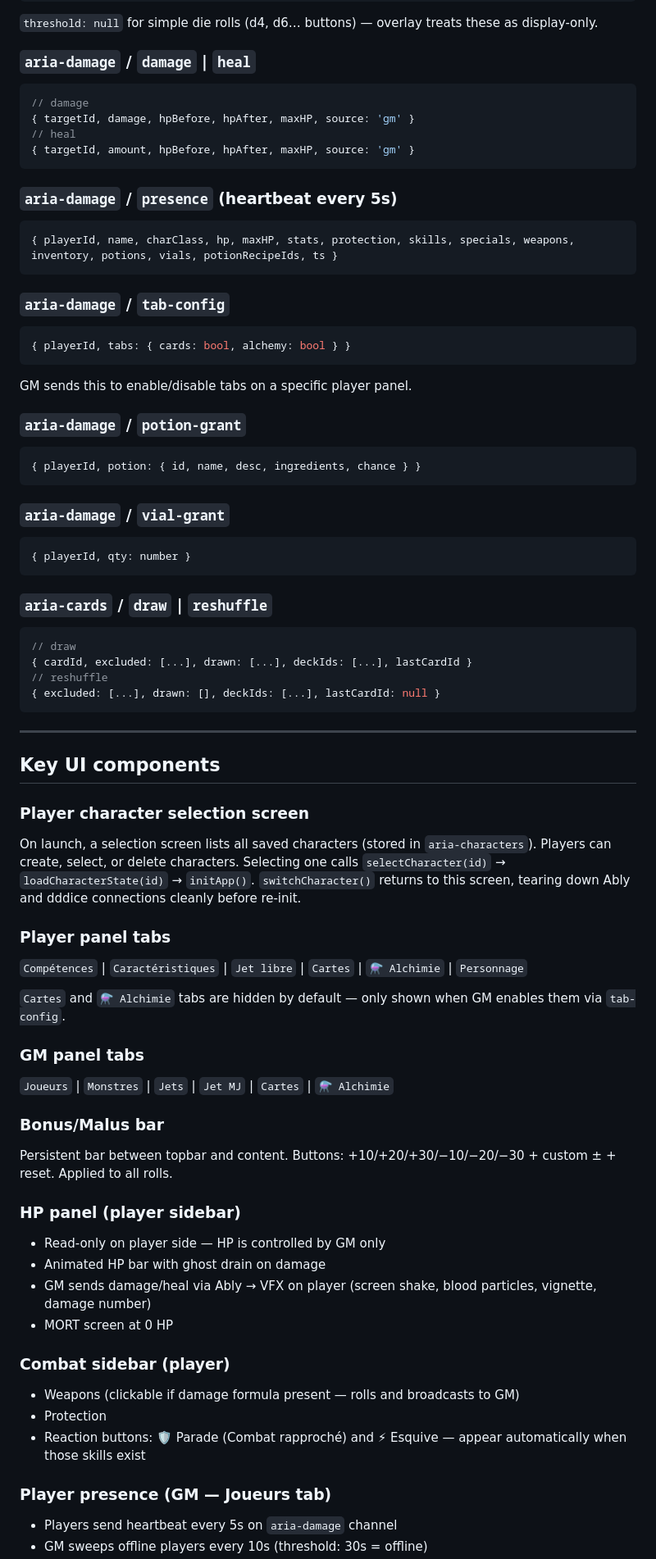
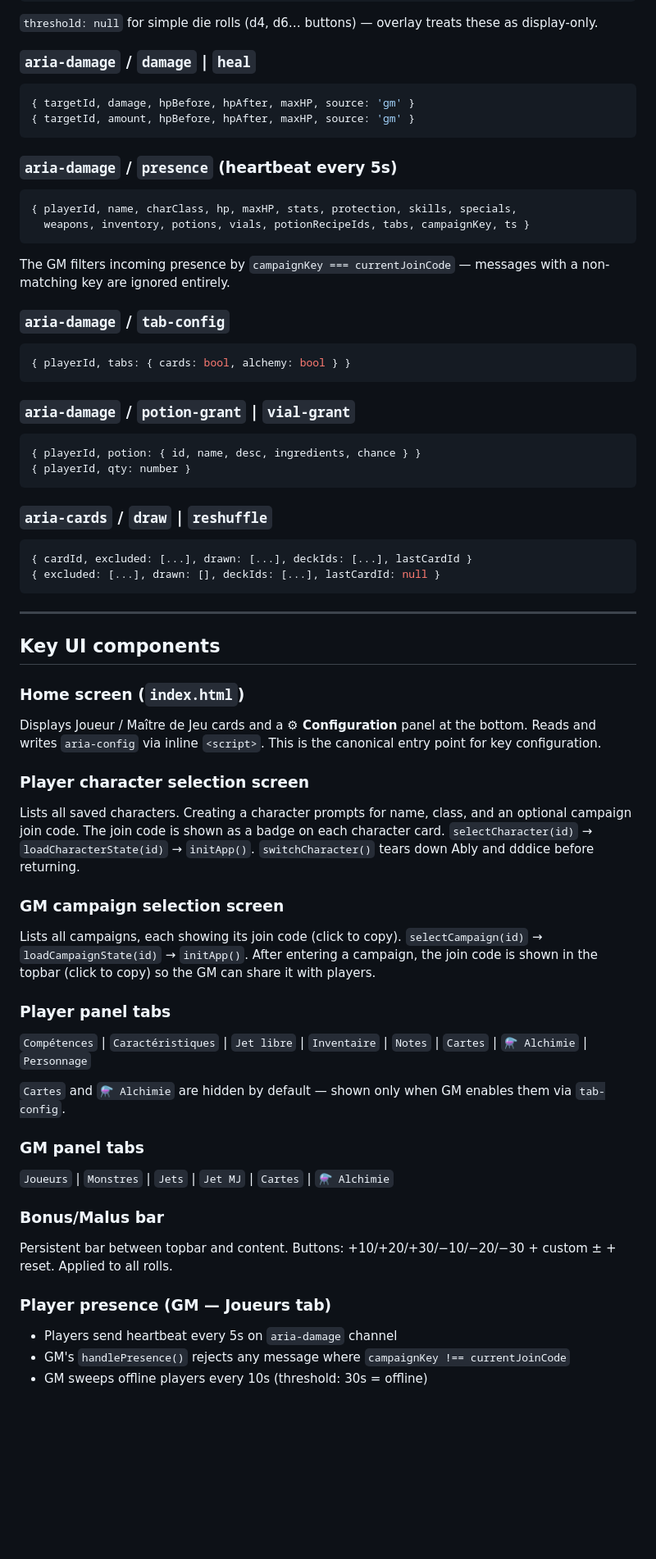
Before and after one commit to Mathieu-Chateigner/Aria, a Markdown page: CLAUDE.md, the part around one of its changes. Shown at 82% size. GitHub-like rendering; blank space fills up the shorter version.

````diff
--- a/CLAUDE.md
+++ b/CLAUDE.md
@@ -177,38 +188,31 @@ Helper functions `hpKey()` and `cardKey()` return the scoped key for the active
 
 ### `aria-damage` / `damage` | `heal`
 ```js
-// damage
 { targetId, damage, hpBefore, hpAfter, maxHP, source: 'gm' }
-// heal
 { targetId, amount, hpBefore, hpAfter, maxHP, source: 'gm' }
 ```
 
 ### `aria-damage` / `presence` (heartbeat every 5s)
 ```js
-{ playerId, name, charClass, hp, maxHP, stats, protection, skills, specials, weapons, inventory, potions, vials, potionRecipeIds, ts }
+{ playerId, name, charClass, hp, maxHP, stats, protection, skills, specials,
+  weapons, inventory, potions, vials, potionRecipeIds, tabs, campaignKey, ts }
 ```
+The GM filters incoming presence by `campaignKey === currentJoinCode` — messages with a non-matching key are ignored entirely.
 
 ### `aria-damage` / `tab-config`
 ```js
 { playerId, tabs: { cards: bool, alchemy: bool } }
 ```
-GM sends this to enable/disable tabs on a specific player panel.
 
-### `aria-damage` / `potion-grant`
+### `aria-damage` / `potion-grant` | `vial-grant`
 ```js
 { playerId, potion: { id, name, desc, ingredients, chance } }
-```
-
-### `aria-damage` / `vial-grant`
-```js
 { playerId, qty: number }
 ```
 
 ### `aria-cards` / `draw` | `reshuffle`
 ```js
-// draw
 { cardId, excluded: [...], drawn: [...], deckIds: [...], lastCardId }
-// reshuffle
 { excluded: [...], drawn: [], deckIds: [...], lastCardId: null }
 ```
 
@@ -216,13 +220,19 @@ GM sends this to enable/disable tabs on a specific player panel.
 
 ## Key UI components
 
+### Home screen (`index.html`)
+Displays Joueur / Maître de Jeu cards and a **⚙ Configuration** panel at the bottom. Reads and writes `aria-config` via inline `<script>`. This is the canonical entry point for key configuration.
+
 ### Player character selection screen
-On launch, a selection screen lists all saved characters (stored in `aria-characters`). Players can create, select, or delete characters. Selecting one calls `selectCharacter(id)` → `loadCharacterState(id)` → `initApp()`. `switchCharacter()` returns to this screen, tearing down Ably and dddice connections cleanly before re-init.
+Lists all saved characters. Creating a character prompts for name, class, and an optional campaign join code. The join code is shown as a badge on each character card. `selectCharacter(id)` → `loadCharacterState(id)` → `initApp()`. `switchCharacter()` tears down Ably and dddice before returning.
+
+### GM campaign selection screen
+Lists all campaigns, each showing its join code (click to copy). `selectCampaign(id)` → `loadCampaignState(id)` → `initApp()`. After entering a campaign, the join code is shown in the topbar (click to copy) so the GM can share it with players.
 
 ### Player panel tabs
-`Compétences` | `Caractéristiques` | `Jet libre` | `Cartes` | `⚗ Alchimie` | `Personnage`
+`Compétences` | `Caractéristiques` | `Jet libre` | `Inventaire` | `Notes` | `Cartes` | `⚗ Alchimie` | `Personnage`
 
-`Cartes` and `⚗ Alchimie` tabs are hidden by default — only shown when GM enables them via `tab-config`.
+`Cartes` and `⚗ Alchimie` are hidden by default — shown only when GM enables them via `tab-config`.
 
 ### GM panel tabs
 `Joueurs` | `Monstres` | `Jets` | `Jet MJ` | `Cartes` | `⚗ Alchimie`
@@ -230,17 +240,7 @@ On launch, a selection screen lists all saved characters (stored in `aria-charac
 ### Bonus/Malus bar
 Persistent bar between topbar and content. Buttons: +10/+20/+30/−10/−20/−30 + custom ± + reset. Applied to all rolls.
 
-### HP panel (player sidebar)
-- Read-only on player side — HP is controlled by GM only
-- Animated HP bar with ghost drain on damage
-- GM sends damage/heal via Ably → VFX on player (screen shake, blood particles, vignette, damage number)
-- MORT screen at 0 HP
-
-### Combat sidebar (player)
-- Weapons (clickable if damage formula present — rolls and broadcasts to GM)
-- Protection
-- Reaction buttons: 🛡 Parade (Combat rapproché) and ⚡ Esquive — appear automatically when those skills exist
-
 ### Player presence (GM — Joueurs tab)
 - Players send heartbeat every 5s on `aria-damage` channel
+- GM's `handlePresence()` rejects any message where `campaignKey !== currentJoinCode`
 - GM sweeps offline players every 10s (threshold: 30s = offline)
````
Also changed, not shown: other parts of CLAUDE.md (+64 -92 lines).
